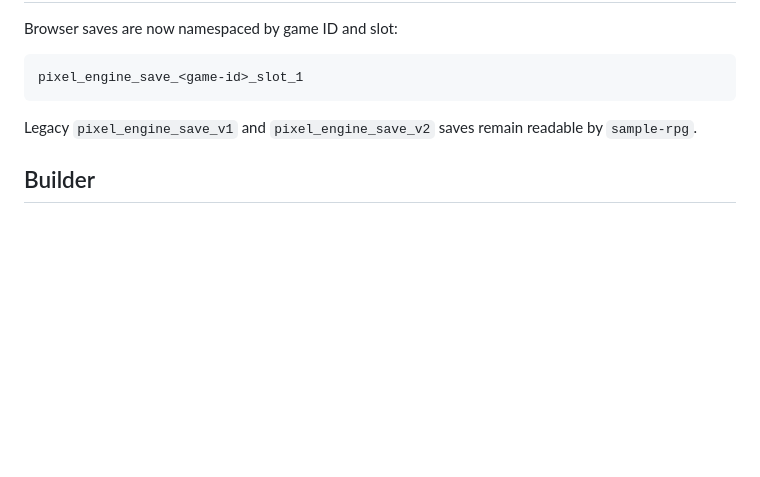
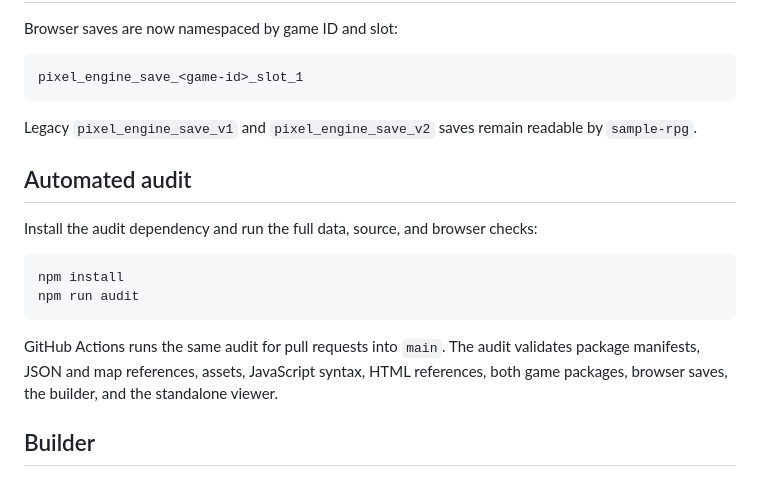
Before and after one commit to cm5wxjmcpv-bit/Game-v2, a Markdown page: README.md, the part around the change. Rendered like a GitHub page; blank space fills up the shorter version.

Commit message:
Document engine audit commands

````diff
--- a/README.md
+++ b/README.md
@@ -83,6 +83,17 @@ pixel_engine_save_<game-id>_slot_1
 
 Legacy `pixel_engine_save_v1` and `pixel_engine_save_v2` saves remain readable by `sample-rpg`.
 
+## Automated audit
+
+Install the audit dependency and run the full data, source, and browser checks:
+
+```bash
+npm install
+npm run audit
+```
+
+GitHub Actions runs the same audit for pull requests into `main`. The audit validates package manifests, JSON and map references, assets, JavaScript syntax, HTML references, both game packages, browser saves, the builder, and the standalone viewer.
+
 ## Builder
 
 The builder remains available under `/builder/`. A later engine milestone will make the builder select and edit a specific game package instead of assuming the sample RPG paths.
````
